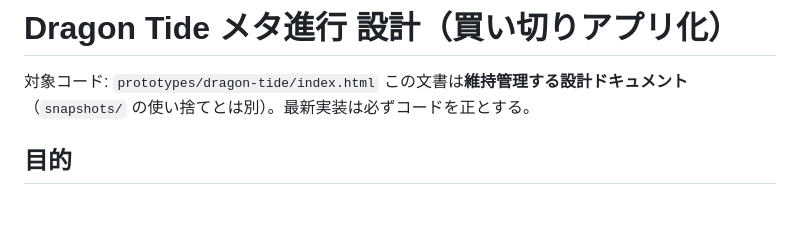
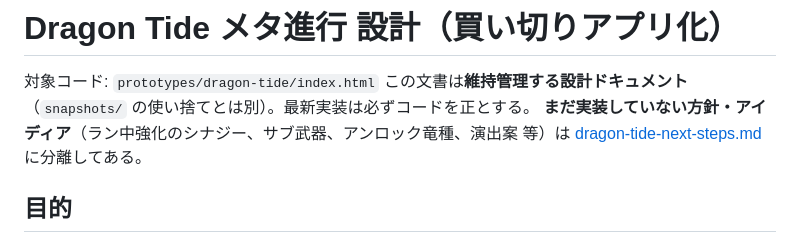
Before and after one commit to shuuter-web/game-studio, a Markdown page: docs/gdd/dragon-tide-meta.md, the part around the change. Rendered like a GitHub page; blank space fills up the shorter version.

```diff
--- a/docs/gdd/dragon-tide-meta.md
+++ b/docs/gdd/dragon-tide-meta.md
@@ -2,6 +2,8 @@
 
 対象コード: `prototypes/dragon-tide/index.html`
 この文書は**維持管理する設計ドキュメント**（`snapshots/` の使い捨てとは別）。最新実装は必ずコードを正とする。
+**まだ実装していない方針・アイディア**（ラン中強化のシナジー、サブ武器、アンロック竜種、演出案 等）は
+[dragon-tide-next-steps.md](dragon-tide-next-steps.md) に分離してある。
 
 ## 目的
 「1回遊んで終わり」を超える動機付け＝メタループを確立する。ランをまたいで貯まる
```
Also changed, not shown: docs/gdd/dragon-tide-next-steps.md (added, +203 -0 lines).
